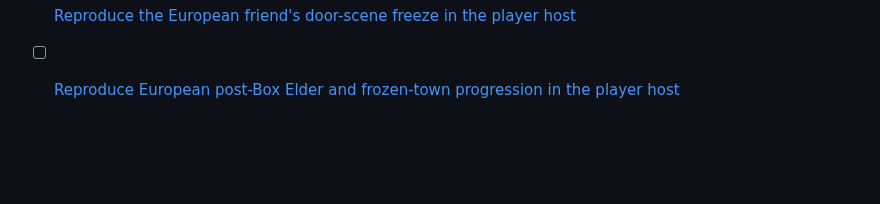
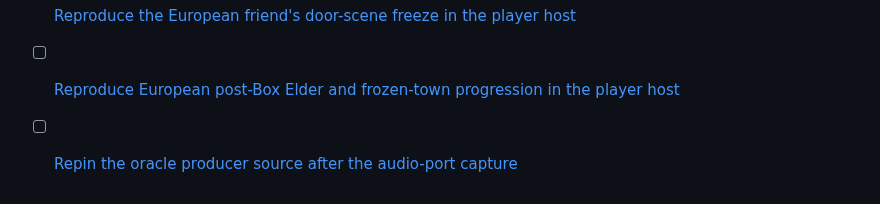
Before and after one commit to lambadalambda/crysta, a Markdown page: meta/issues.md, the part around the change. Rendered like a GitHub page; blank space fills up the shorter version.

Commit message:
docs(meta): add the oracle producer repin issue

```diff
--- a/meta/issues.md
+++ b/meta/issues.md
@@ -58,3 +58,4 @@
 - [ ] [Check the European slice against a native route](issues/european-route.md)
 - [ ] [Reproduce the European friend's door-scene freeze in the player host](issues/european-friend-scene-freeze.md)
 - [ ] [Reproduce European post-Box Elder and frozen-town progression in the player host](issues/european-post-box-progression.md)
+- [ ] [Repin the oracle producer source after the audio-port capture](issues/repin-oracle-audio-capture.md)
```
Also changed, not shown: meta/issues/repin-oracle-audio-capture.md (added, +33 -0 lines), meta/milestones.md (+1 -0 lines).
